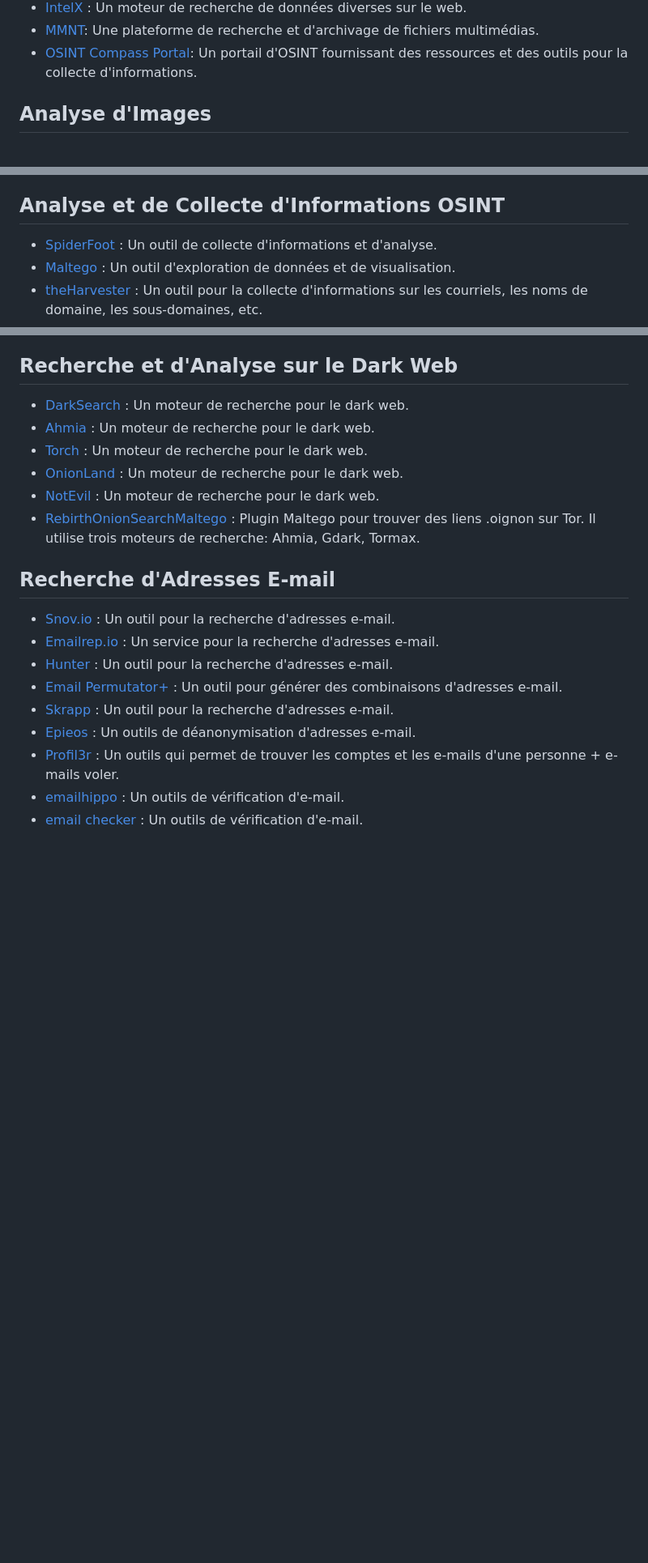
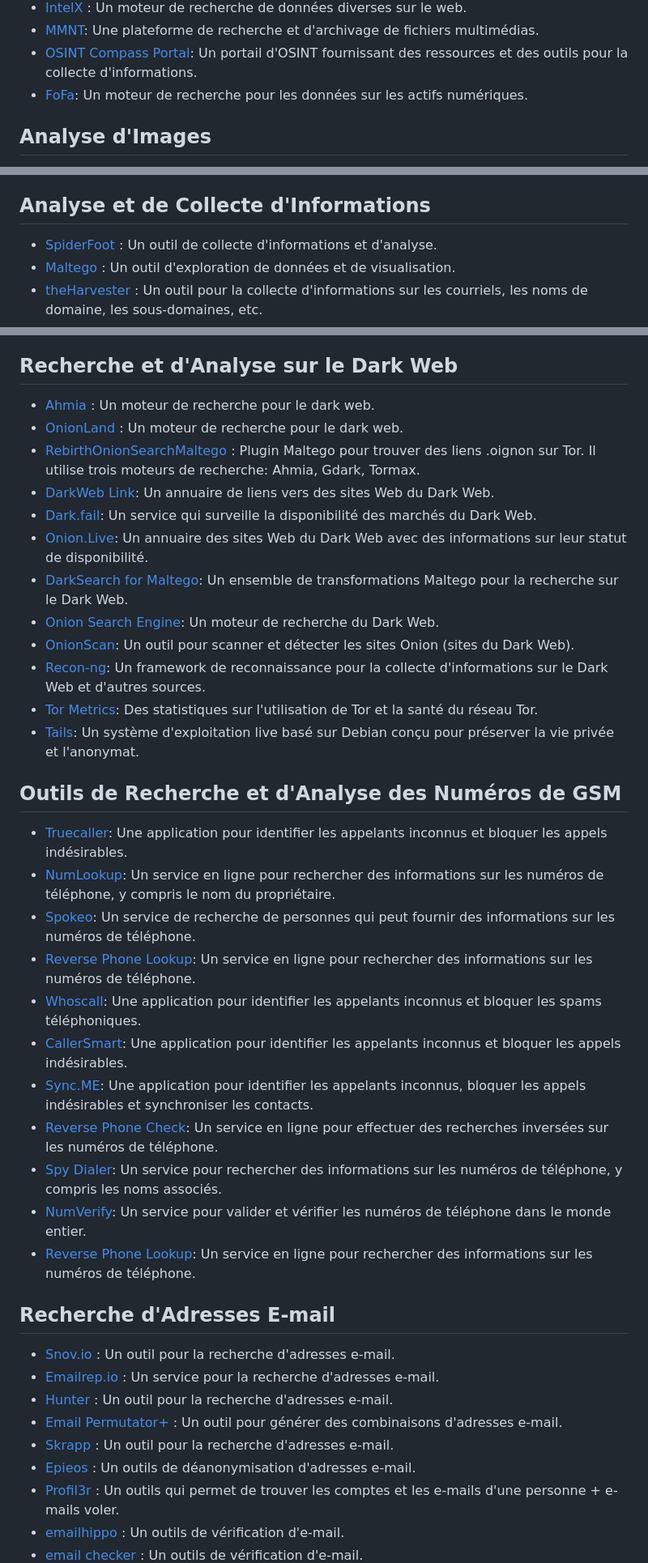
Before and after one commit to schroder-mao/mao-Tool, a Markdown page: README.md, 3 parts joined by grey strips. Shown at 81% size. GitHub-like rendering; blank space fills up the shorter version.

```diff
--- a/README.md
+++ b/README.md
@@ -65,6 +66,7 @@
 - [IntelX](https://intelx.io) : Un moteur de recherche de données diverses sur le web.
 - [MMNT](https://www.mmnt.ru/): Une plateforme de recherche et d'archivage de fichiers multimédias.
 - [OSINT Compass Portal](https://osint-compass-portal.onrender.com/): Un portail d'OSINT fournissant des ressources et des outils pour la collecte d'informations.
+- [FoFa](https://en.fofa.info/): Un moteur de recherche pour les données sur les actifs numériques.
 
 ## Analyse d'Images
 - [TinEye](https://tineye.com) : Un moteur de recherche inversée d'images.
@@ -132,7 +120,7 @@
 - [Darkstat](https://unix4lyfe.org/darkstat) : Un outil de surveillance de réseau.
 - [Chaosreader](http://chaosreader.sourceforge.net) : Un outil pour extraire les données des fichiers de capture réseau.
 
-## Analyse et de Collecte d'Informations OSINT
+## Analyse et de Collecte d'Informations
 - [SpiderFoot](https://www.spiderfoot.net) : Un outil de collecte d'informations et d'analyse.
 - [Maltego](https://www.maltego.com) : Un outil d'exploration de données et de visualisation.
 - [theHarvester](https://github.com/laramies/theHarvester) : Un outil pour la collecte d'informations sur les courriels, les noms de domaine, les sous-domaines, etc.
@@ -155,13 +143,33 @@
 
 ## Recherche et d'Analyse sur le Dark Web
 
-- [DarkSearch](https://darksearch.io) : Un moteur de recherche pour le dark web.
 - [Ahmia](https://ahmia.fi) : Un moteur de recherche pour le dark web.
-- [Torch](http://xmh57jrzrnw6insl.onion) : Un moteur de recherche pour le dark web.
 - [OnionLand](http://3bbad7fauom4d6sgppalyqddsqbf5u5p56b5k5uk2zxsy3d6ey2jobad.onion) : Un moteur de recherche pour le dark web.
-- [NotEvil](https://notevil.xyz) : Un moteur de recherche pour le dark web.
 - [RebirthOnionSearchMaltego](https://github.com/Ost4r4/RebirthOnionSearchMaltego) : Plugin Maltego pour trouver des liens .oignon sur Tor. Il utilise trois moteurs de recherche: Ahmia, Gdark, Tormax.
+- [DarkWeb Link](https://darkweb.link/): Un annuaire de liens vers des sites Web du Dark Web.
+- [Dark.fail](https://dark.fail/): Un service qui surveille la disponibilité des marchés du Dark Web.
+- [Onion.Live](https://onion.live/): Un annuaire des sites Web du Dark Web avec des informations sur leur statut de disponibilité.
+- [DarkSearch for Maltego](https://www.paterva.com/web7/downloads/capes/ToR-SearchTransformGuide.pdf): Un ensemble de transformations Maltego pour la recherche sur le Dark Web.
+- [Onion Search Engine](https://onionsearchengine.com/): Un moteur de recherche du Dark Web.
+- [OnionScan](https://onionscan.org/): Un outil pour scanner et détecter les sites Onion (sites du Dark Web).
+- [Recon-ng](https://github.com/lanmaster53/recon-ng): Un framework de reconnaissance pour la collecte d'informations sur le Dark Web et d'autres sources.
+- [Tor Metrics](https://metrics.torproject.org/): Des statistiques sur l'utilisation de Tor et la santé du réseau Tor.
+- [Tails](https://tails.boum.org/): Un système d'exploitation live basé sur Debian conçu pour préserver la vie privée et l'anonymat.
 
+
+## Outils de Recherche et d'Analyse des Numéros de GSM
+
+- [Truecaller](https://www.truecaller.com/): Une application pour identifier les appelants inconnus et bloquer les appels indésirables.
+- [NumLookup](https://www.numlookup.com/): Un service en ligne pour rechercher des informations sur les numéros de téléphone, y compris le nom du propriétaire.
+- [Spokeo](https://www.spokeo.com/): Un service de recherche de personnes qui peut fournir des informations sur les numéros de téléphone.
+- [Reverse Phone Lookup](https://www.reversephonelookup.com/): Un service en ligne pour rechercher des informations sur les numéros de téléphone.
+- [Whoscall](https://whoscall.com/): Une application pour identifier les appelants inconnus et bloquer les spams téléphoniques.
+- [CallerSmart](https://www.callersmart.com/): Une application pour identifier les appelants inconnus et bloquer les appels indésirables.
+- [Sync.ME](https://sync.me/): Une application pour identifier les appelants inconnus, bloquer les appels indésirables et synchroniser les contacts.
+- [Reverse Phone Check](https://www.reversephonecheck.com/): Un service en ligne pour effectuer des recherches inversées sur les numéros de téléphone.
+- [Spy Dialer](https://www.spydialer.com/): Un service pour rechercher des informations sur les numéros de téléphone, y compris les noms associés.
+- [NumVerify](https://numverify.com/): Un service pour valider et vérifier les numéros de téléphone dans le monde entier.
+- [Reverse Phone Lookup](https://www.reversephonelookup.com/): Un service en ligne pour rechercher des informations sur les numéros de téléphone.
 
 ## Recherche d'Adresses E-mail
 
```
Also changed, not shown: other parts of README.md (+14 -24 lines).
